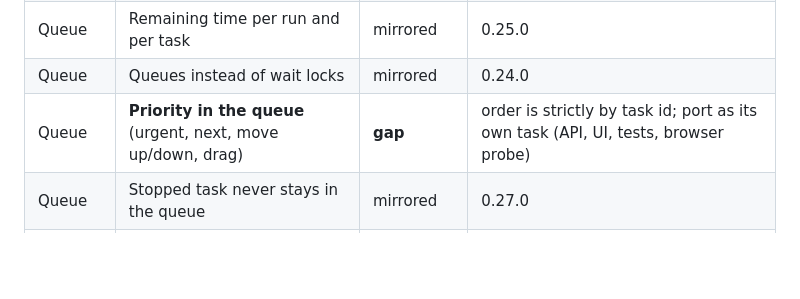
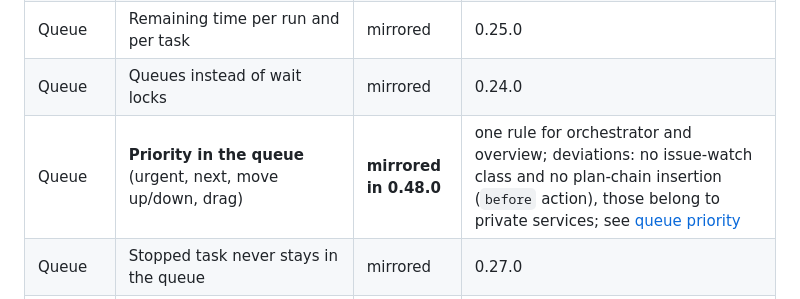
Before and after one commit to robeertm/AIWerkstatt, a Markdown page: docs/parity-inventory.md, the part around the change. Drawn GitHub-style; blank space fills up the shorter version.

```diff
--- a/docs/parity-inventory.md
+++ b/docs/parity-inventory.md
@@ -19,7 +19,7 @@ Legend: **mirrored** = present here · **by design** = the architecture makes it
 | Pool | **Build/review split** — builder slots hand off branch + commit + test plan and are freed at once; AI-free test runners execute suites and gates; reviewer slots decide green (merge, release) or rework, which goes back to the same parked builder session with priority; switch off/probe/on | **gap** | private side since 0.229.0; port as its own task (runner service, reviewer slot class, finding format, flow API for dashboards) |
 | Queue | Remaining time per run and per task | mirrored | 0.25.0 |
 | Queue | Queues instead of wait locks | mirrored | 0.24.0 |
-| Queue | **Priority in the queue** (urgent, next, move up/down, drag) | **gap** | order is strictly by task id; port as its own task (API, UI, tests, browser probe) |
+| Queue | **Priority in the queue** (urgent, next, move up/down, drag) | **mirrored in 0.48.0** | one rule for orchestrator and overview; deviations: no issue-watch class and no plan-chain insertion (`before` action), those belong to private services; see [queue priority](queue-priority.md) |
 | Queue | Stopped task never stays in the queue | mirrored | 0.27.0 |
 | Agent | Live feed, timestamps, vital signs, API-error state | mirrored | 0.16.0 – 0.18.0 |
 | Agent | API errors heal themselves, bounded retries (3, 5/15/45 min) | mirrored | 0.14.3, 0.17.0 |
```
Also changed, not shown: CHANGELOG.md (+17 -0 lines), README.md (+4 -0 lines), docs/queue-priority.md (added, +44 -0 lines), docs/screenshots/15-queue-priority.png (added), 10 other files.
